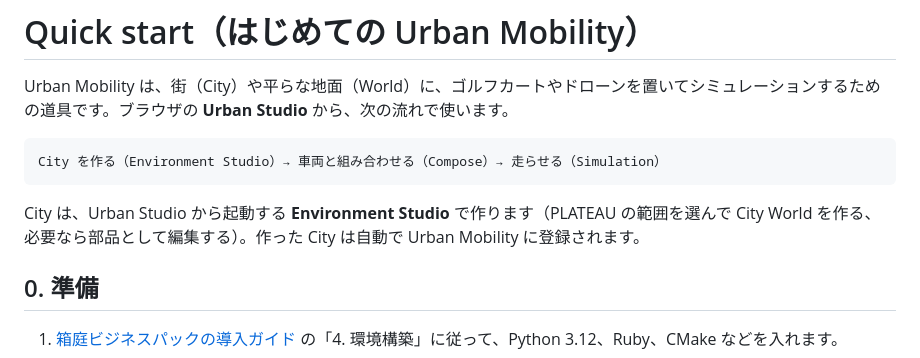
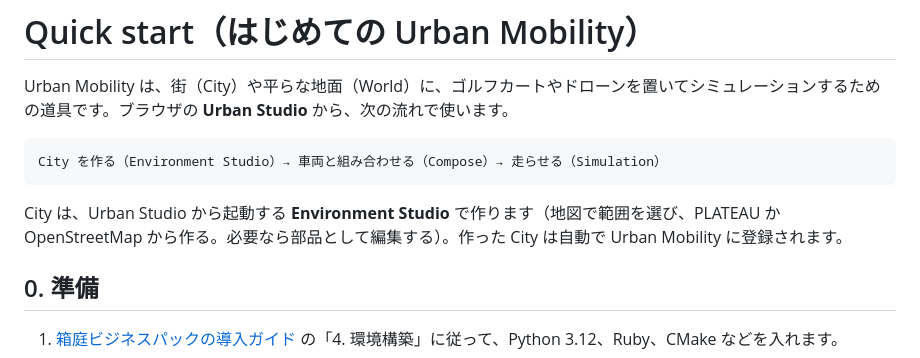
Before and after one commit to hakoniwalab/hakoniwa-urban-mobility, a Markdown page: docs/quickstart-ja.md, the part around the change. GitHub-like rendering.

Commit message:
Quick start: the introduction mentions both PLATEAU and OpenStreetMap
Co-Authored-By: Claude Opus 5.5 <noreply@anthropic.com>

````diff
--- a/docs/quickstart-ja.md
+++ b/docs/quickstart-ja.md
@@ -6,7 +6,7 @@ Urban Mobility は、街（City）や平らな地面（World）に、ゴルフ
 City を作る（Environment Studio）→ 車両と組み合わせる（Compose）→ 走らせる（Simulation）
 ```
 
-City は、Urban Studio から起動する **Environment Studio** で作ります（PLATEAU の範囲を選んで City World を作る、必要なら部品として編集する）。作った City は自動で Urban Mobility に登録されます。
+City は、Urban Studio から起動する **Environment Studio** で作ります（地図で範囲を選び、PLATEAU か OpenStreetMap から作る。必要なら部品として編集する）。作った City は自動で Urban Mobility に登録されます。
 
 ## 0. 準備
 
````
